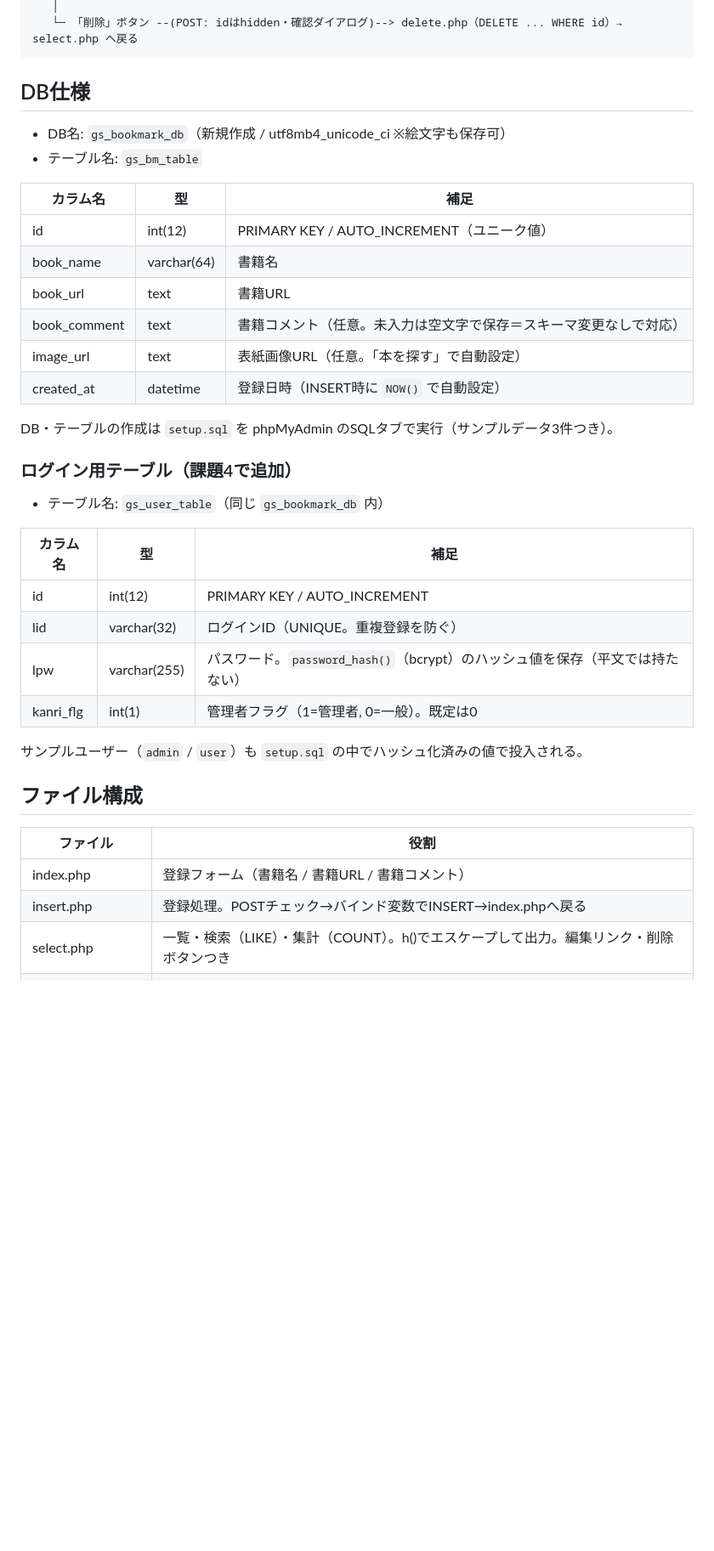
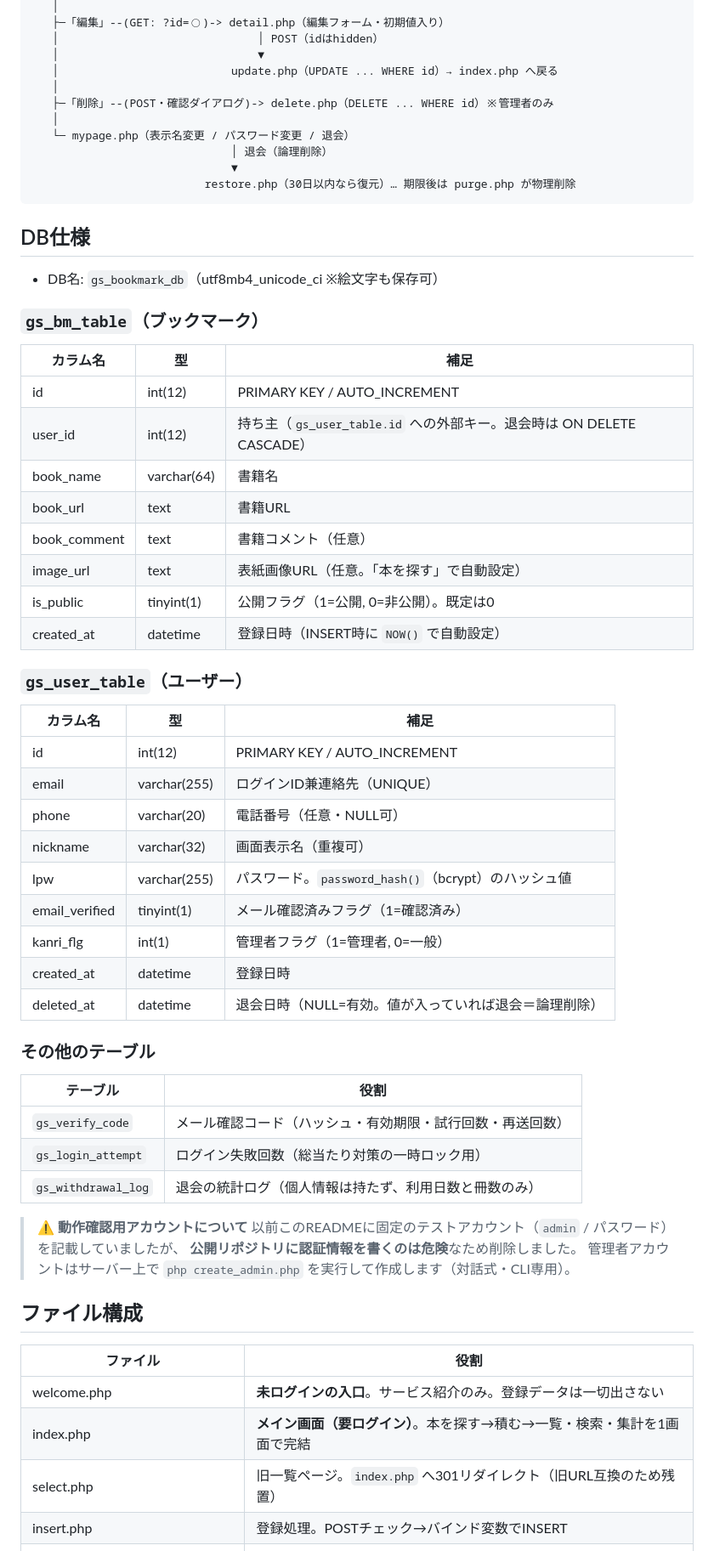
Before and after one commit to hiro-yamazaki/gs-php02-bookmark, a Markdown page: README.md, the part around one of its changes. Shown at 85% size. GitHub-like rendering; blank space fills up the shorter version.

````diff
--- a/README.md
+++ b/README.md
@@ -84,41 +113,67 @@ select.php（一覧・検索・集計）… ヘッダーのリンクから移動
    │
-   └─ 「削除」ボタン --(POST: idはhidden・確認ダイアログ)--> delete.php（DELETE ... WHERE id）→ select.php へ戻る
+   ├─「編集」--(GET: ?id=◯)-> detail.php（編集フォーム・初期値入り）
+   │                              │ POST（idはhidden）
+   │                              ▼
+   │                          update.php（UPDATE ... WHERE id）→ index.php へ戻る
+   │
+   ├─「削除」--(POST・確認ダイアログ)-> delete.php（DELETE ... WHERE id）※管理者のみ
+   │
+   └─ mypage.php（表示名変更 / パスワード変更 / 退会）
+                              │ 退会（論理削除）
+                              ▼
+                          restore.php（30日以内なら復元）… 期限後は purge.php が物理削除
 ```
 
 ## DB仕様
 
-- DB名: `gs_bookmark_db`（新規作成 / utf8mb4_unicode_ci ※絵文字も保存可）
-- テーブル名: `gs_bm_table`
+- DB名: `gs_bookmark_db`（utf8mb4_unicode_ci ※絵文字も保存可）
 
-| カラム名 | 型 | 補足 |
-|---|---|---|
-| id | int(12) | PRIMARY KEY / AUTO_INCREMENT（ユニーク値） |
-| book_name | varchar(64) | 書籍名 |
-| book_url | text | 書籍URL |
-| book_comment | text | 書籍コメント（任意。未入力は空文字で保存＝スキーマ変更なしで対応） |
-| image_url | text | 表紙画像URL（任意。「本を探す」で自動設定） |
-| created_at | datetime | 登録日時（INSERT時に `NOW()` で自動設定） |
-
-DB・テーブルの作成は `setup.sql` を phpMyAdmin のSQLタブで実行（サンプルデータ3件つき）。
-
-### ログイン用テーブル（課題4で追加）
-
-- テーブル名: `gs_user_table`（同じ `gs_bookmark_db` 内）
+### `gs_bm_table`（ブックマーク）
 
 | カラム名 | 型 | 補足 |
 |---|---|---|
 | id | int(12) | PRIMARY KEY / AUTO_INCREMENT |
-| lid | varchar(32) | ログインID（UNIQUE。重複登録を防ぐ） |
-| lpw | varchar(255) | パスワード。`password_hash()`（bcrypt）のハッシュ値を保存（平文では持たない） |
-| kanri_flg | int(1) | 管理者フラグ（1=管理者, 0=一般）。既定は0 |
+| user_id | int(12) | 持ち主（`gs_user_table.id` への外部キー。退会時は ON DELETE CASCADE） |
+| book_name | varchar(64) | 書籍名 |
+| book_url | text | 書籍URL |
+| book_comment | text | 書籍コメント（任意） |
+| image_url | text | 表紙画像URL（任意。「本を探す」で自動設定） |
+| is_public | tinyint(1) | 公開フラグ（1=公開, 0=非公開）。既定は0 |
+| created_at | datetime | 登録日時（INSERT時に `NOW()` で自動設定） |
 
-サンプルユーザー（`admin` / `user`）も `setup.sql` の中でハッシュ化済みの値で投入される。
+### `gs_user_table`（ユーザー）
+
+| カラム名 | 型 | 補足 |
+|---|---|---|
+| id | int(12) | PRIMARY KEY / AUTO_INCREMENT |
+| email | varchar(255) | ログインID兼連絡先（UNIQUE） |
+| phone | varchar(20) | 電話番号（任意・NULL可） |
+| nickname | varchar(32) | 画面表示名（重複可） |
+| lpw | varchar(255) | パスワード。`password_hash()`（bcrypt）のハッシュ値 |
+| email_verified | tinyint(1) | メール確認済みフラグ（1=確認済み） |
+| kanri_flg | int(1) | 管理者フラグ（1=管理者, 0=一般） |
+| created_at | datetime | 登録日時 |
+| deleted_at | datetime | 退会日時（NULL=有効。値が入っていれば退会＝論理削除） |
+
+### その他のテーブル
+
+| テーブル | 役割 |
+|---|---|
+| `gs_verify_code` | メール確認コード（ハッシュ・有効期限・試行回数・再送回数） |
+| `gs_login_attempt` | ログイン失敗回数（総当たり対策の一時ロック用） |
+| `gs_withdrawal_log` | 退会の統計ログ（個人情報は持たず、利用日数と冊数のみ） |
+
+> **⚠️ 動作確認用アカウントについて**
+> 以前このREADMEに固定のテストアカウント（`admin` / パスワード）を記載していましたが、
+> **公開リポジトリに認証情報を書くのは危険**なため削除しました。
+> 管理者アカウントはサーバー上で `php create_admin.php` を実行して作成します（対話式・CLI専用）。
 
 ## ファイル構成
 
 | ファイル | 役割 |
 |---|---|
-| index.php | 登録フォーム（書籍名 / 書籍URL / 書籍コメント） |
-| insert.php | 登録処理。POSTチェック→バインド変数でINSERT→index.phpへ戻る |
-| select.php | 一覧・検索（LIKE）・集計（COUNT）。h()でエスケープして出力。編集リンク・削除ボタンつき |
+| welcome.php | **未ログインの入口**。サービス紹介のみ。登録データは一切出さない |
+| index.php | **メイン画面（要ログイン）**。本を探す→積む→一覧・検索・集計を1画面で完結 |
+| select.php | 旧一覧ページ。`index.php` へ301リダイレクト（旧URL互換のため残置） |
+| insert.php | 登録処理。POSTチェック→バインド変数でINSERT |
 | detail.php | 編集フォーム。GETでidを受け取り、対象1件をWHEREで取得して初期値表示 |
````
Also changed, not shown: other parts of README.md (+137 -73 lines).
